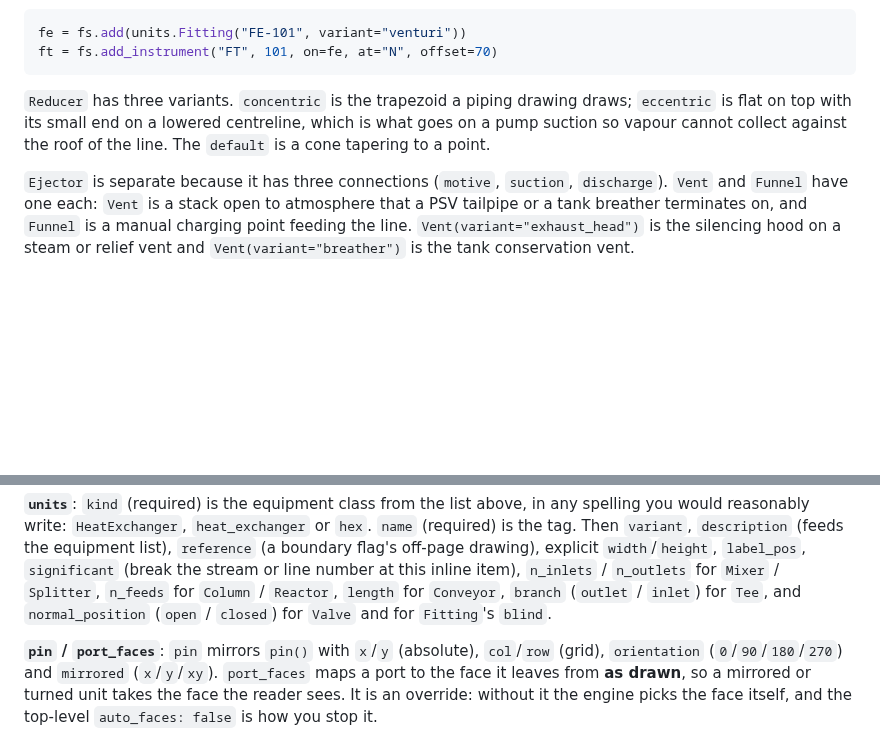
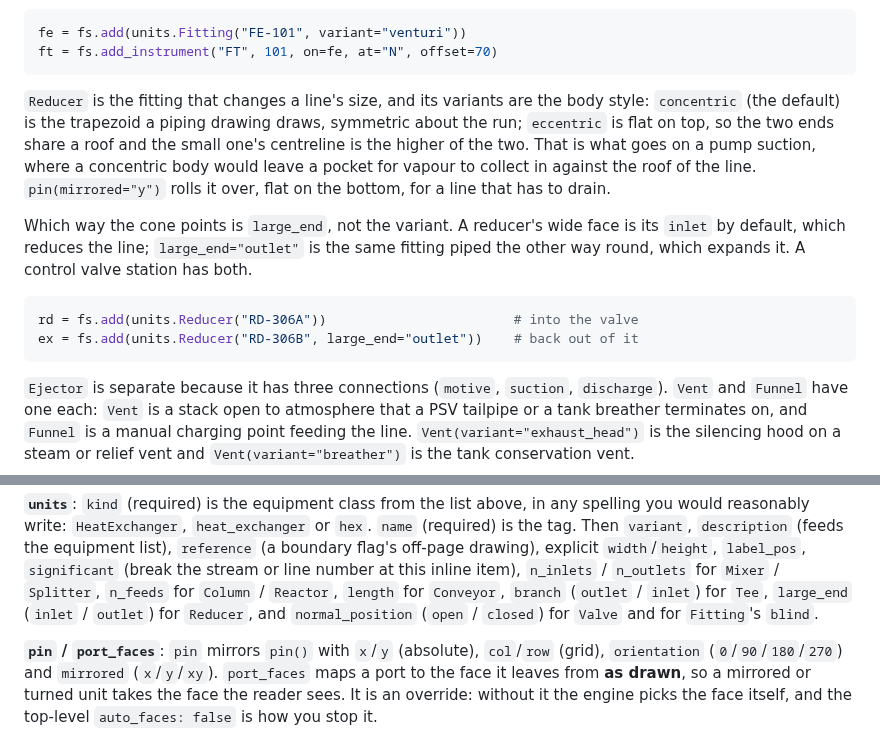
Before and after one commit to Alpha9463/pandid, a Markdown page: README.md, 2 parts joined by grey strips. Drawn GitHub-style; blank space fills up the shorter version.

````diff
--- a/README.md
+++ b/README.md
@@ -352,10 +352,23 @@ fe = fs.add(units.Fitting("FE-101", variant="venturi"))
 ft = fs.add_instrument("FT", 101, on=fe, at="N", offset=70)
 ```
 
-`Reducer` has three variants. `concentric` is the trapezoid a piping drawing
-draws; `eccentric` is flat on top with its small end on a lowered centreline,
-which is what goes on a pump suction so vapour cannot collect against the roof
-of the line. The `default` is a cone tapering to a point.
+`Reducer` is the fitting that changes a line's size, and its variants are the
+body style: `concentric` (the default) is the trapezoid a piping drawing draws,
+symmetric about the run; `eccentric` is flat on top, so the two ends share a
+roof and the small one's centreline is the higher of the two. That is what goes
+on a pump suction, where a concentric body would leave a pocket for vapour to
+collect in against the roof of the line. `pin(mirrored="y")` rolls it over, flat
+on the bottom, for a line that has to drain.
+
+Which way the cone points is `large_end`, not the variant. A reducer's wide face
+is its `inlet` by default, which reduces the line; `large_end="outlet"` is the
+same fitting piped the other way round, which expands it. A control valve
+station has both.
+
+```python
+rd = fs.add(units.Reducer("RD-306A"))                        # into the valve
+ex = fs.add(units.Reducer("RD-306B", large_end="outlet"))    # back out of it
+```
 
 `Ejector` is separate because it has three connections (`motive`, `suction`,
 `discharge`). `Vent` and `Funnel` have one each: `Vent` is a stack open to
@@ -766,8 +779,9 @@ equipment list), `reference` (a boundary flag's off-page drawing), explicit
 `width`/`height`, `label_pos`, `significant` (break the stream or line number at
 this inline item), `n_inlets` / `n_outlets` for `Mixer` / `Splitter`,
 `n_feeds` for `Column` / `Reactor`, `length` for `Conveyor`, `branch`
-(`outlet` / `inlet`) for `Tee`, and `normal_position` (`open` / `closed`) for
-`Valve` and for `Fitting`'s `blind`.
+(`outlet` / `inlet`) for `Tee`, `large_end` (`inlet` / `outlet`) for `Reducer`,
+and `normal_position` (`open` / `closed`) for `Valve` and for `Fitting`'s
+`blind`.
 
 **`pin` / `port_faces`**: `pin` mirrors `pin()` with `x`/`y` (absolute), `col`/`row`
 (grid), `orientation` (`0`/`90`/`180`/`270`) and `mirrored` (`x`/`y`/`xy`).
````
Also changed, not shown: CHANGELOG.md (+31 -6 lines), docs/api.md (+34 -5 lines), docs/gallery/11_ethanol_pid.png, 8 other files.
